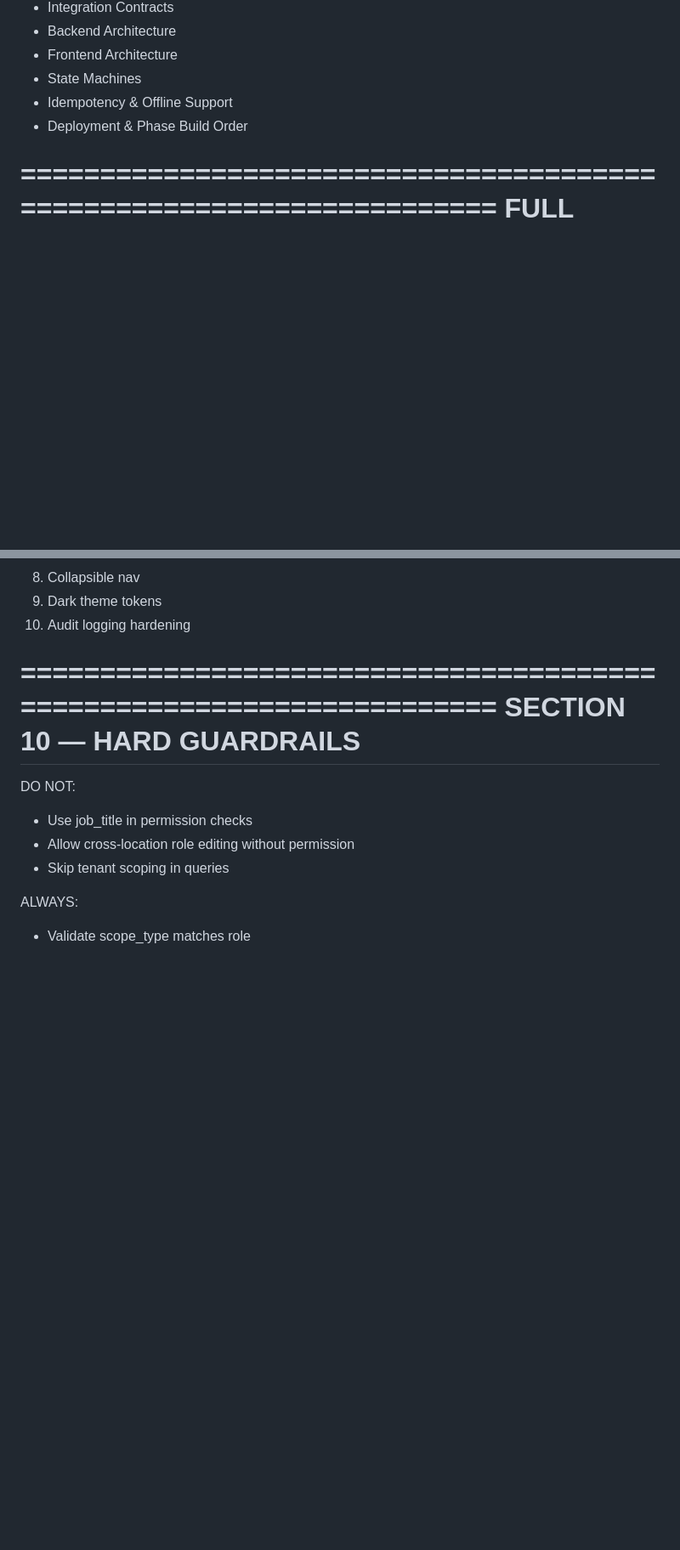
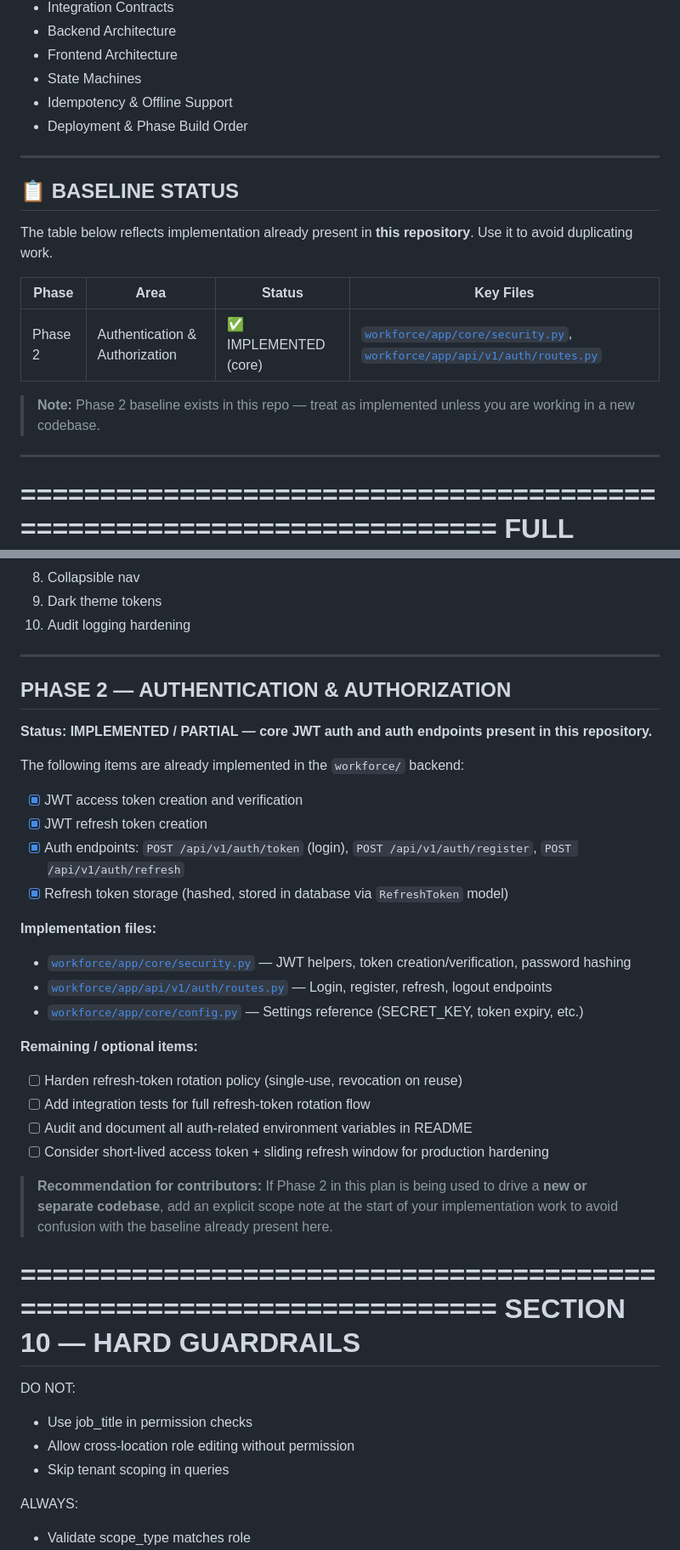
Before and after one commit to hn3tdevops-jpg/Workforce-backup, a Markdown page: HN3T_MASTER_PLAN.md, 2 parts joined by grey strips. Shown at 85% size. GitHub-like rendering; blank space fills up the shorter version.

Commit message:
docs: mark Phase 2 (Auth) as implemented in HN3T_MASTER_PLAN.md
Co-authored-by: hn3tdevops-jpg <255411654+hn3tdevops-jpg@users.noreply.github.com>

```diff
--- a/HN3T_MASTER_PLAN.md
+++ b/HN3T_MASTER_PLAN.md
@@ -11,6 +11,20 @@ This document is the single cohesive architecture plan combining:
 - State Machines
 - Idempotency & Offline Support
 - Deployment & Phase Build Order
+
+---
+
+## 📋 BASELINE STATUS
+
+The table below reflects implementation already present in **this repository**. Use it to avoid duplicating work.
+
+| Phase | Area | Status | Key Files |
+|-------|------|--------|-----------|
+| Phase 2 | Authentication & Authorization | ✅ IMPLEMENTED (core) | [`workforce/app/core/security.py`](workforce/app/core/security.py), [`workforce/app/api/v1/auth/routes.py`](workforce/app/api/v1/auth/routes.py) |
+
+> **Note:** Phase 2 baseline exists in this repo — treat as implemented unless you are working in a new codebase.
+
+---
 
 ======================================================================
 FULL ARCHITECTURE SPECIFICATION
@@ -348,6 +362,33 @@ SECTION 9 — IMPLEMENTATION ORDER
 8. Collapsible nav
 9. Dark theme tokens
 10. Audit logging hardening
+
+----------------------------------------------------------------------
+PHASE 2 — AUTHENTICATION & AUTHORIZATION
+----------------------------------------------------------------------
+
+**Status: IMPLEMENTED / PARTIAL — core JWT auth and auth endpoints present in this repository.**
+
+The following items are already implemented in the `workforce/` backend:
+
+- [x] JWT access token creation and verification
+- [x] JWT refresh token creation
+- [x] Auth endpoints: `POST /api/v1/auth/token` (login), `POST /api/v1/auth/register`, `POST /api/v1/auth/refresh`
+- [x] Refresh token storage (hashed, stored in database via `RefreshToken` model)
+
+**Implementation files:**
+- [`workforce/app/core/security.py`](workforce/app/core/security.py) — JWT helpers, token creation/verification, password hashing
+- [`workforce/app/api/v1/auth/routes.py`](workforce/app/api/v1/auth/routes.py) — Login, register, refresh, logout endpoints
+- [`workforce/app/core/config.py`](workforce/app/core/config.py) — Settings reference (SECRET_KEY, token expiry, etc.)
+
+**Remaining / optional items:**
+
+- [ ] Harden refresh-token rotation policy (single-use, revocation on reuse)
+- [ ] Add integration tests for full refresh-token rotation flow
+- [ ] Audit and document all auth-related environment variables in README
+- [ ] Consider short-lived access token + sliding refresh window for production hardening
+
+> **Recommendation for contributors:** If Phase 2 in this plan is being used to drive a **new or separate codebase**, add an explicit scope note at the start of your implementation work to avoid confusion with the baseline already present here.
 
 ======================================================================
 SECTION 10 — HARD GUARDRAILS
```
